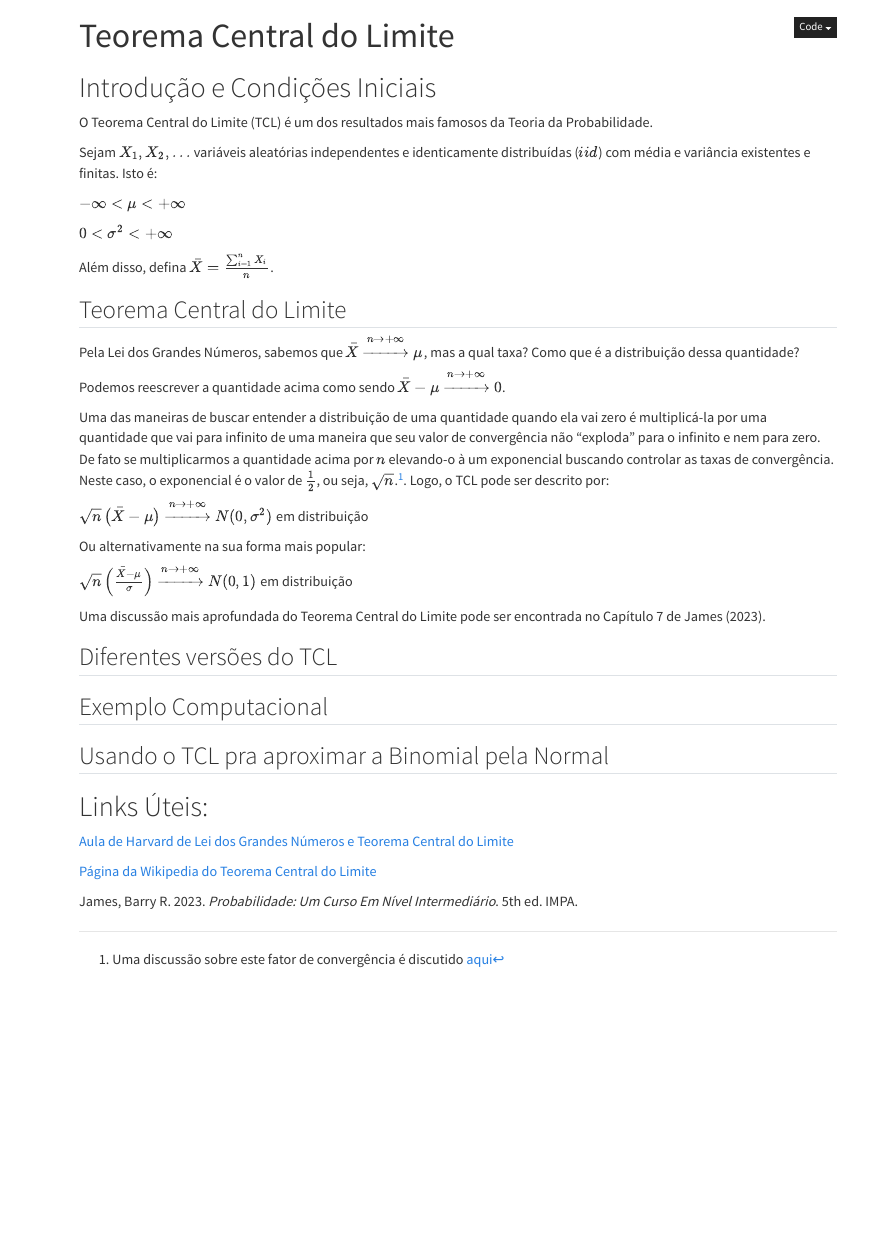
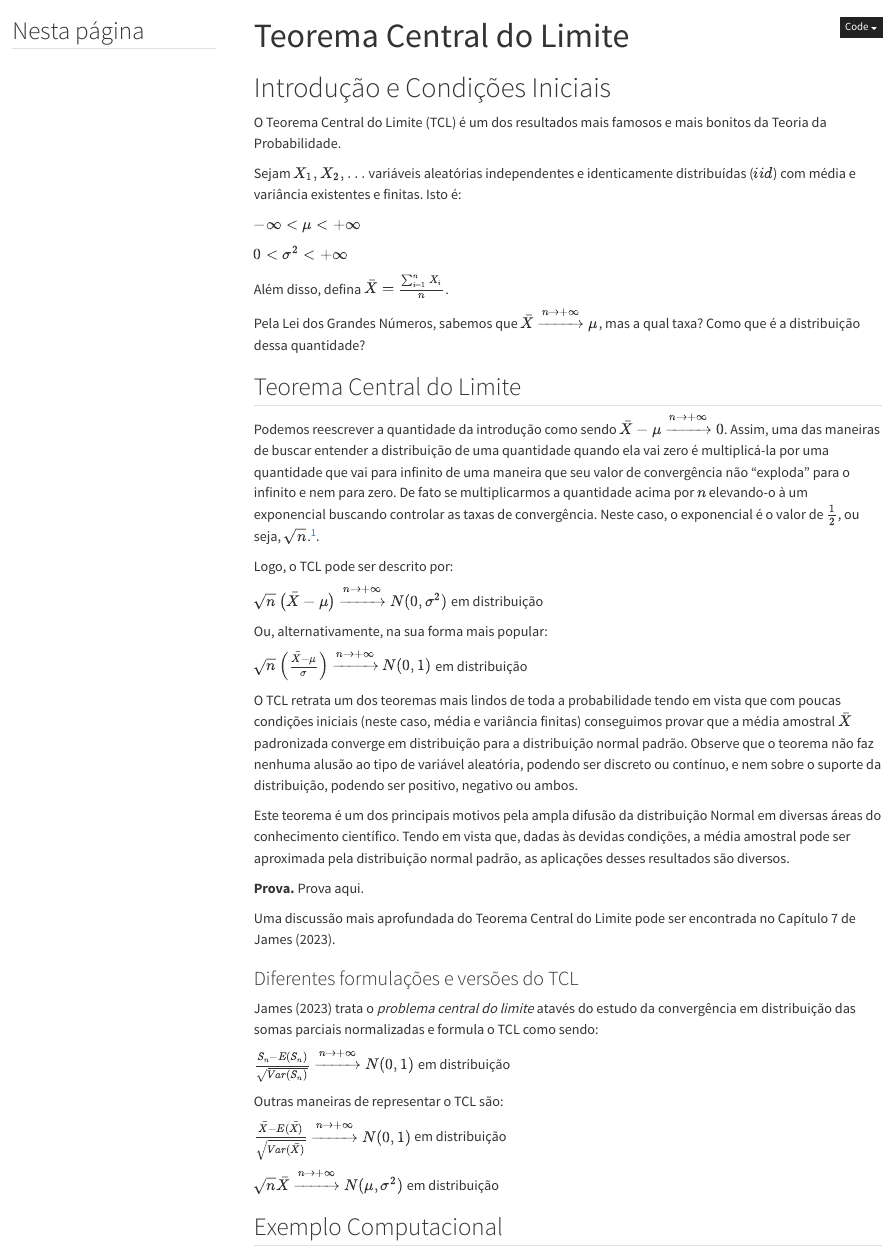
Before and after one commit to renanxcortes/quarto_teste_2, a Quarto document (Probabilidade/TCL.qmd): the page in a window 1100 px wide, from its top. Rendered offline with R 4.5, knitr and Pandoc in place of Quarto, with nearby package versions; menus at the side of the page are left out.

Commit message:
enrich tcl

```diff
--- a/Probabilidade/TCL.qmd
+++ b/Probabilidade/TCL.qmd
@@ -1,5 +1,8 @@
 ---
 title: "Teorema Central do Limite"
+
+toc: true
+toc-title: "Nesta página"
 
 execute:
   warning: false
@@ -13,7 +16,7 @@ format:
 
 # Introdução e Condições Iniciais
 
-O Teorema Central do Limite (TCL) é um dos resultados mais famosos da Teoria da Probabilidade.
+O Teorema Central do Limite (TCL) é um dos resultados mais famosos e mais bonitos da Teoria da Probabilidade.
 
 Sejam $X_1, X_2, ...$ variáveis aleatórias independentes e identicamente distribuídas ($iid$) com média e variância existentes e finitas. Isto é:
 
@@ -23,24 +26,39 @@ $0 < \sigma^2 < +\infty$
 
 Além disso, defina $\bar{X} = \frac{\sum_{i=1}^{n}{X_i}}{n}$.
 
+Pela Lei dos Grandes Números, sabemos que $\bar{X} \xrightarrow{n \rightarrow + \infty} \mu$, mas a qual taxa? Como que é a distribuição dessa quantidade?
+
 ## Teorema Central do Limite
 
-Pela Lei dos Grandes Números, sabemos que $\bar{X} \xrightarrow{n \rightarrow + \infty} \mu$, mas a qual taxa? Como que é a distribuição dessa quantidade?
+Podemos reescrever a quantidade da introdução como sendo $\bar{X} - \mu \xrightarrow{n \rightarrow + \infty} 0$. Assim, uma das maneiras de buscar entender a distribuição de uma quantidade quando ela vai zero é multiplicá-la por uma quantidade que vai para infinito de uma maneira que seu valor de convergência não "exploda" para o infinito e nem para zero. De fato se multiplicarmos a quantidade acima por $n$ elevando-o à um exponencial buscando controlar as taxas de convergência. Neste caso, o exponencial é o valor de $\frac{1}{2}$, ou seja, $\sqrt{n}$.^[Uma discussão sobre este fator de convergência é discutido [aqui](https://stats.stackexchange.com/questions/36113/where-does-sqrtn-come-from-in-central-limit-theorem-clt)].
 
-Podemos reescrever a quantidade acima como sendo $\bar{X} - \mu \xrightarrow{n \rightarrow + \infty} 0$.
-
-Uma das maneiras de buscar entender a distribuição de uma quantidade quando ela vai zero é multiplicá-la por uma quantidade que vai para infinito de uma maneira que seu valor de convergência não "exploda" para o infinito e nem para zero. De fato se multiplicarmos a quantidade acima por $n$ elevando-o à um exponencial buscando controlar as taxas de convergência. Neste caso, o exponencial é o valor de $\frac{1}{2}$, ou seja, $\sqrt{n}$.^[Uma discussão sobre este fator de convergência é discutido [aqui](https://stats.stackexchange.com/questions/36113/where-does-sqrtn-come-from-in-central-limit-theorem-clt)]. Logo, o TCL pode ser descrito por:
+Logo, o TCL pode ser descrito por:
 
 $\sqrt{n} \left(\bar{X} - \mu \right) \xrightarrow{n \rightarrow + \infty} N(0, \sigma^{2})$ em distribuição
 
-Ou alternativamente na sua forma mais popular:
-
+Ou, alternativamente, na sua forma mais popular:
 
 $\sqrt{n} \left(\frac{\bar{X} - \mu}{\sigma} \right) \xrightarrow{n \rightarrow + \infty} N(0, 1)$ em distribuição
 
+O TCL retrata um dos teoremas mais lindos de toda a probabilidade tendo em vista que com poucas condições iniciais (neste caso, média e variância finitas) conseguimos provar que a média amostral $\bar{X}$ padronizada converge em distribuição para a distribuição normal padrão. Observe que o teorema não faz nenhuma alusão ao tipo de variável aleatória, podendo ser discreto ou contínuo, e nem sobre o suporte da distribuição, podendo ser positivo, negativo ou ambos.
+
+Este teorema é um dos principais motivos pela ampla difusão da distribuição Normal em diversas áreas do conhecimento científico. Tendo em vista que, dadas às devidas condições, a média amostral pode ser aproximada pela distribuição normal padrão, as aplicações desses resultados são diversos.
+
+**Prova.** Prova aqui.
+
 Uma discussão mais aprofundada do Teorema Central do Limite pode ser encontrada no Capítulo 7 de @barryjames2023.
 
-## Diferentes versões do TCL
+### Diferentes formulações e versões do TCL
+
+@barryjames2023 trata o *problema central do limite* atavés do estudo da convergência em distribuição das somas parciais normalizadas e formula o TCL como sendo:
+
+$\frac{{S}_n - E({S}_n)}{\sqrt{Var(S_n)}} \xrightarrow{n \rightarrow + \infty} N(0, 1)$ em distribuição
+
+Outras maneiras de representar o TCL são:
+
+$\frac{\bar{X} - E(\bar{X})}{\sqrt{Var(\bar{X})}} \xrightarrow{n \rightarrow + \infty} N(0, 1)$ em distribuição
+
+$\sqrt{n} \bar{X} \xrightarrow{n \rightarrow + \infty} N(\mu, \sigma^2)$ em distribuição
 
 ## Exemplo Computacional
 
```
Also changed, not shown: docs/search.json, 1 other file.
